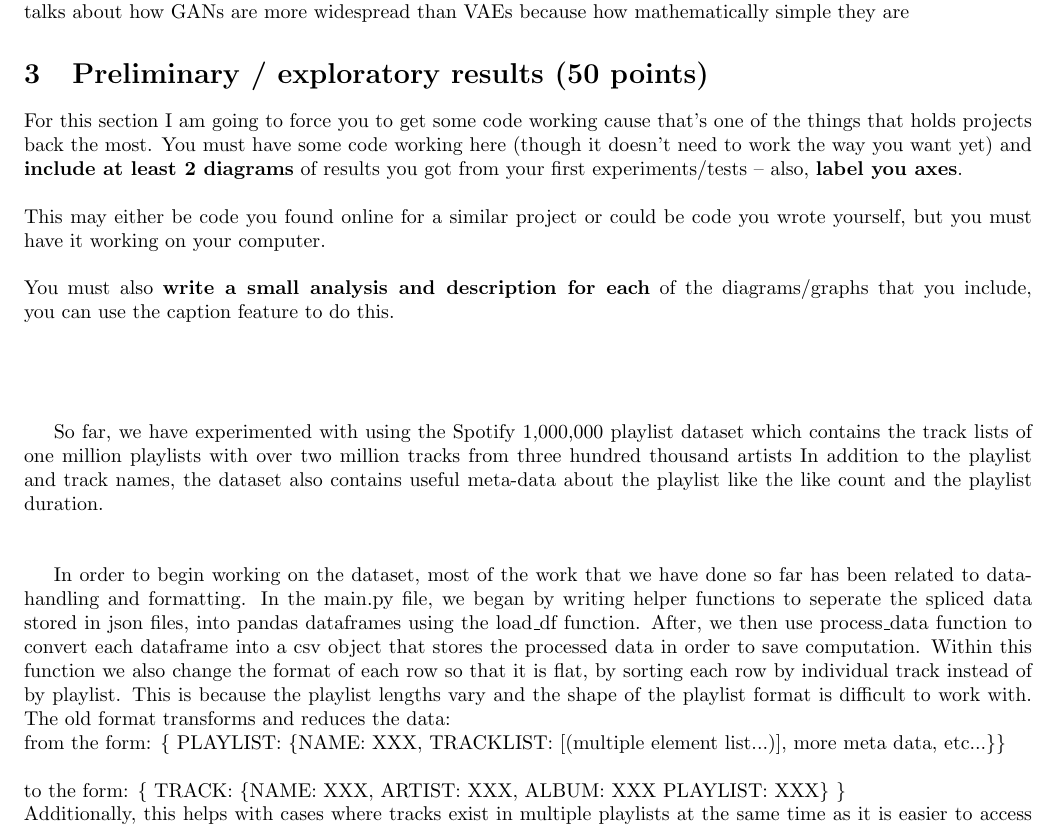
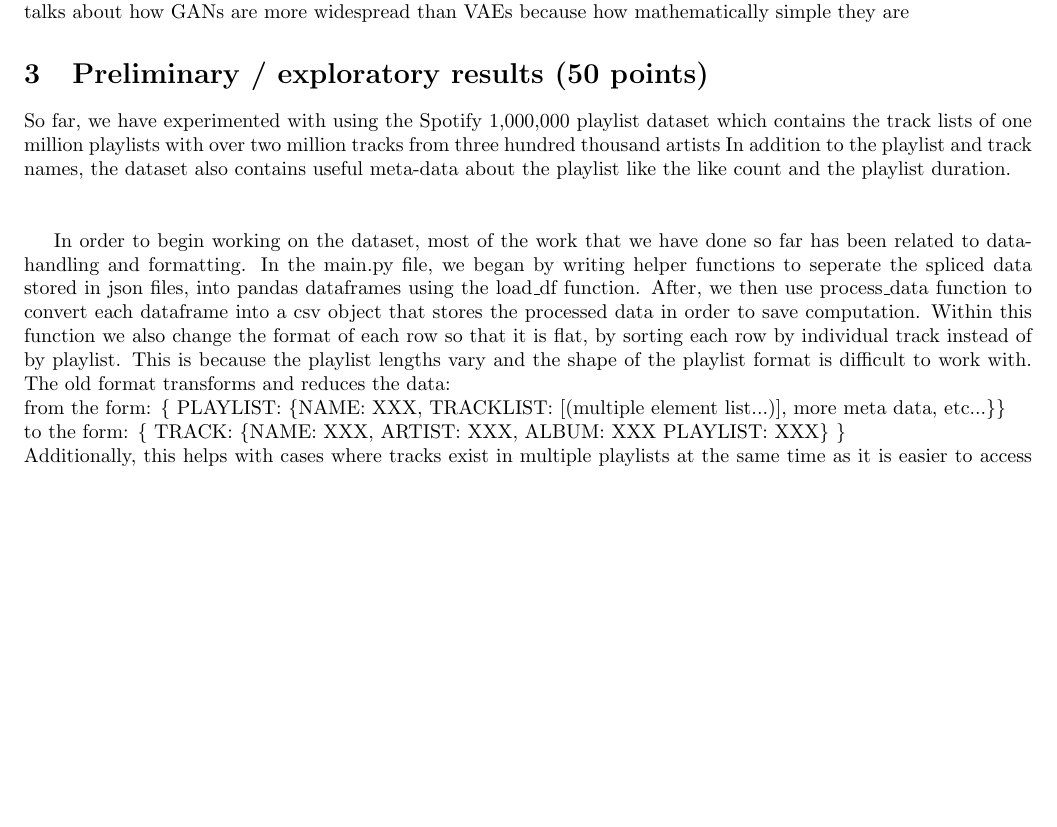
Before and after one commit to kamaalg/cs389-final-project, a LaTeX paper (CS389_HW5/main.tex): part of page 2 of 3, cut so that both start at the same text, the shorter picture padded with empty space. Compiled offline with pdfLaTeX.

Commit message:
Update main.tex

```diff
--- a/CS389_HW5/main.tex
+++ b/CS389_HW5/main.tex
@@ -71,11 +71,6 @@ This is the paper from 2022, it talks about other recommendation system implemen
 This paper was written in 2019, it talks about the problems of classical autoencoder, and how variational autoencoder can solve those issues, by encoding input as a single point, VAE encodes it as a distribution over the latent space. It also talks about mathematical details of VAEs and at the end it introduces the counterpart for VAEs, and talks about  how GANs are more widespread than VAEs because how mathematically simple they are
 \section{Preliminary / exploratory results (50 points)}
 
-For this section I am going to force you to get some code working cause that's one of the things that holds projects back the most.
-You must have some code working here (though it doesn't need to work the way you want yet) and \textbf{include at least 2 diagrams} of results you got from your first experiments/tests -- also, \textbf{label you axes}. \\ \\
-This may either be code you found online for a similar project or could be code you wrote yourself, but you must have it working on your computer. \\ \\
-You must also \textbf{write a small analysis and description for each} of the diagrams/graphs that you include, you can use the caption feature to do this. \\ \\ \\ \\
-
 So far, we have experimented with using the Spotify 1,000,000 playlist dataset which contains the track lists of one million playlists with over two million tracks from three hundred thousand artists
 In addition to the playlist and track names, the dataset also contains useful meta-data about the playlist like the like count and the playlist duration. \\ \\
 
@@ -83,7 +78,7 @@ In order to begin working on the dataset, most of the work that we have done so
 spliced data stored in json files, into pandas dataframes using the load\_df function. After, we then use process\_data function to convert each dataframe into a csv object that stores the processed data in order
 to save computation. Within this function we also change the format of each row so that it is flat, by sorting each row by individual track instead of by playlist. This is because the playlist lengths vary and
 the shape of the playlist format is difficult to work with. The old format transforms and reduces the data: \\
-from the form: \{ PLAYLIST: \{NAME: XXX, TRACKLIST: [(multiple element list...)], more meta data, etc...\}\} \\ \\to the form: \{ TRACK: \{NAME: XXX, ARTIST: XXX, ALBUM: XXX PLAYLIST: XXX\} \} \\
+from the form: \{ PLAYLIST: \{NAME: XXX, TRACKLIST: [(multiple element list...)], more meta data, etc...\}\} \\to the form: \{ TRACK: \{NAME: XXX, ARTIST: XXX, ALBUM: XXX PLAYLIST: XXX\} \} \\
 Additionally, this helps with cases where tracks exist in multiple playlists at the same time as it is easier to access that information \\ \\
 
 After this, we use dictionaries to assign numerical values corresponding to each track name, artist name, album name, and playlist name in order to allow us to use a k-means algorithm on the data. We have experimented
```
